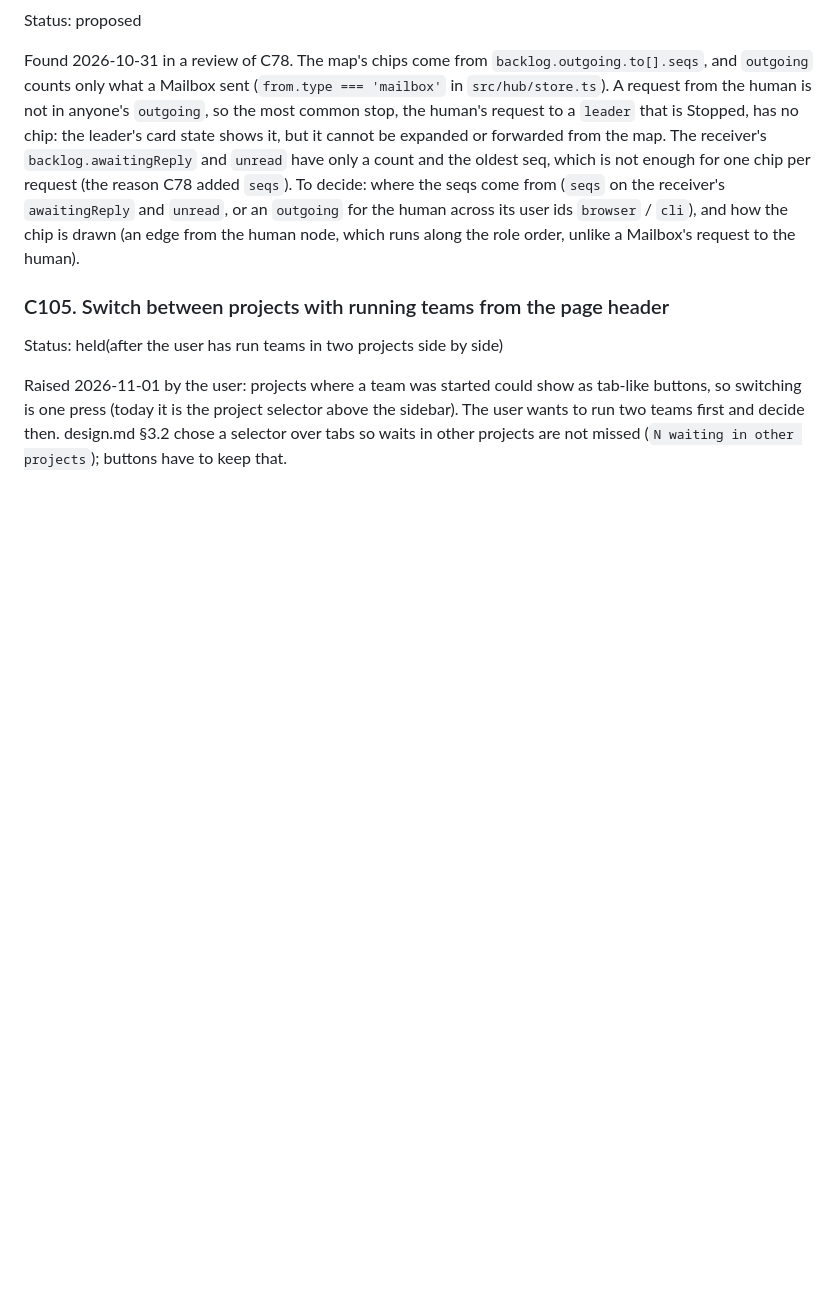
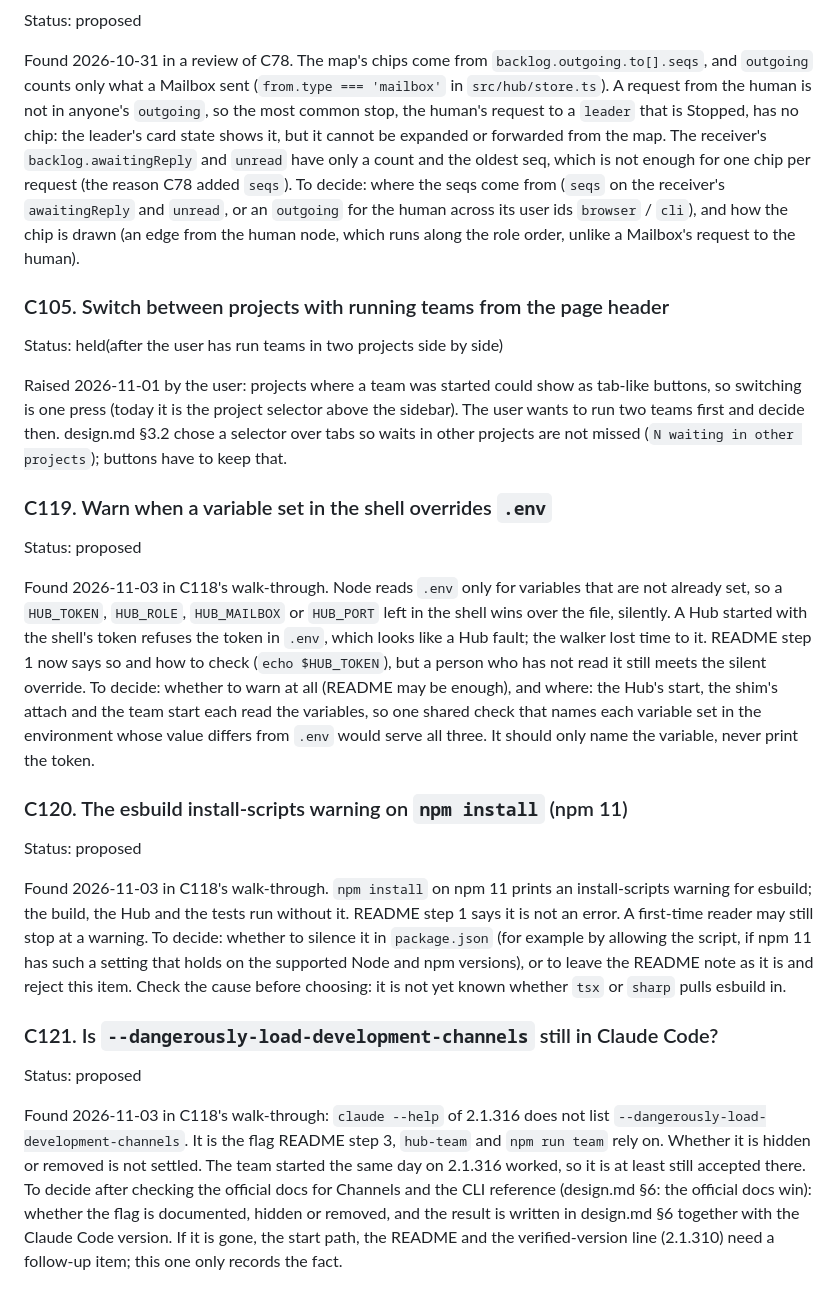
Before and after one commit to hiatamaworkshop/agent-hub, a Markdown page: docs/roadmap.md, the part around the change. Drawn GitHub-style; blank space fills up the shorter version.

Commit message:
docs: file C119-C121 from C118's walk-through (all proposed)
Env overriding .env without a warning, the esbuild install warning, and the missing --dangerously-load-development-channels in claude --help.
Wording and direction are for the user to decide; none is in the plan.

Co-Authored-By: Claude Sonnet 5.5 <noreply@anthropic.com>

```diff
--- a/docs/roadmap.md
+++ b/docs/roadmap.md
@@ -769,3 +769,21 @@ To decide: where the seqs come from (`seqs` on the receiver's `awaitingReply` an
 Status: held(after the user has run teams in two projects side by side)
 
 Raised 2026-11-01 by the user: projects where a team was started could show as tab-like buttons, so switching is one press (today it is the project selector above the sidebar). The user wants to run two teams first and decide then. design.md §3.2 chose a selector over tabs so waits in other projects are not missed (`N waiting in other projects`); buttons have to keep that.
+
+### C119. Warn when a variable set in the shell overrides `.env`
+Status: proposed
+
+Found 2026-11-03 in C118's walk-through. Node reads `.env` only for variables that are not already set, so a `HUB_TOKEN`, `HUB_ROLE`, `HUB_MAILBOX` or `HUB_PORT` left in the shell wins over the file, silently. A Hub started with the shell's token refuses the token in `.env`, which looks like a Hub fault; the walker lost time to it. README step 1 now says so and how to check (`echo $HUB_TOKEN`), but a person who has not read it still meets the silent override.
+To decide: whether to warn at all (README may be enough), and where: the Hub's start, the shim's attach and the team start each read the variables, so one shared check that names each variable set in the environment whose value differs from `.env` would serve all three. It should only name the variable, never print the token.
+
+### C120. The esbuild install-scripts warning on `npm install` (npm 11)
+Status: proposed
+
+Found 2026-11-03 in C118's walk-through. `npm install` on npm 11 prints an install-scripts warning for esbuild; the build, the Hub and the tests run without it. README step 1 says it is not an error. A first-time reader may still stop at a warning.
+To decide: whether to silence it in `package.json` (for example by allowing the script, if npm 11 has such a setting that holds on the supported Node and npm versions), or to leave the README note as it is and reject this item. Check the cause before choosing: it is not yet known whether `tsx` or `sharp` pulls esbuild in.
+
+### C121. Is `--dangerously-load-development-channels` still in Claude Code?
+Status: proposed
+
+Found 2026-11-03 in C118's walk-through: `claude --help` of 2.1.316 does not list `--dangerously-load-development-channels`. It is the flag README step 3, `hub-team` and `npm run team` rely on. Whether it is hidden or removed is not settled. The team started the same day on 2.1.316 worked, so it is at least still accepted there.
+To decide after checking the official docs for Channels and the CLI reference (design.md §6: the official docs win): whether the flag is documented, hidden or removed, and the result is written in design.md §6 together with the Claude Code version. If it is gone, the start path, the README and the verified-version line (2.1.310) need a follow-up item; this one only records the fact.
```
